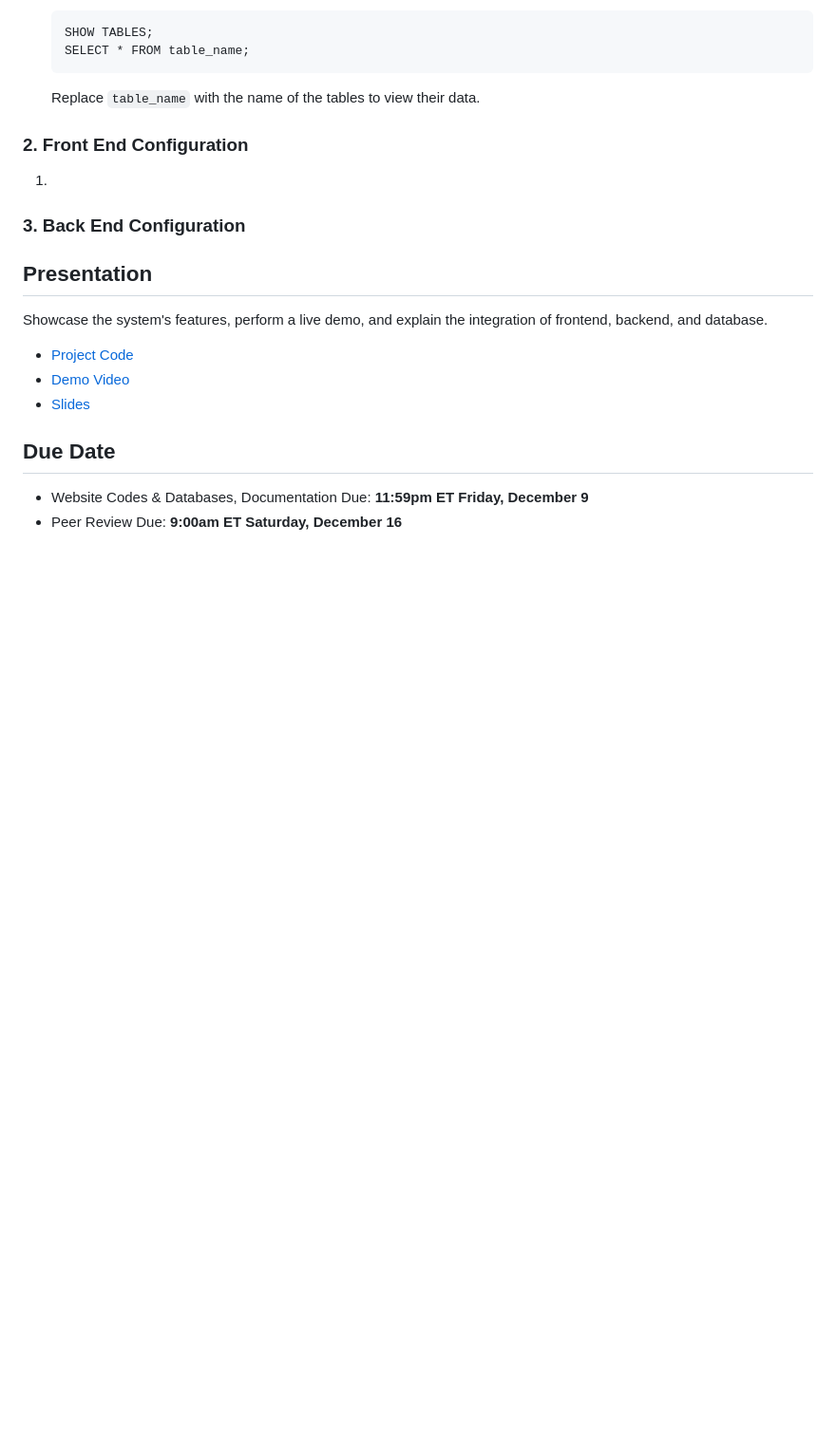
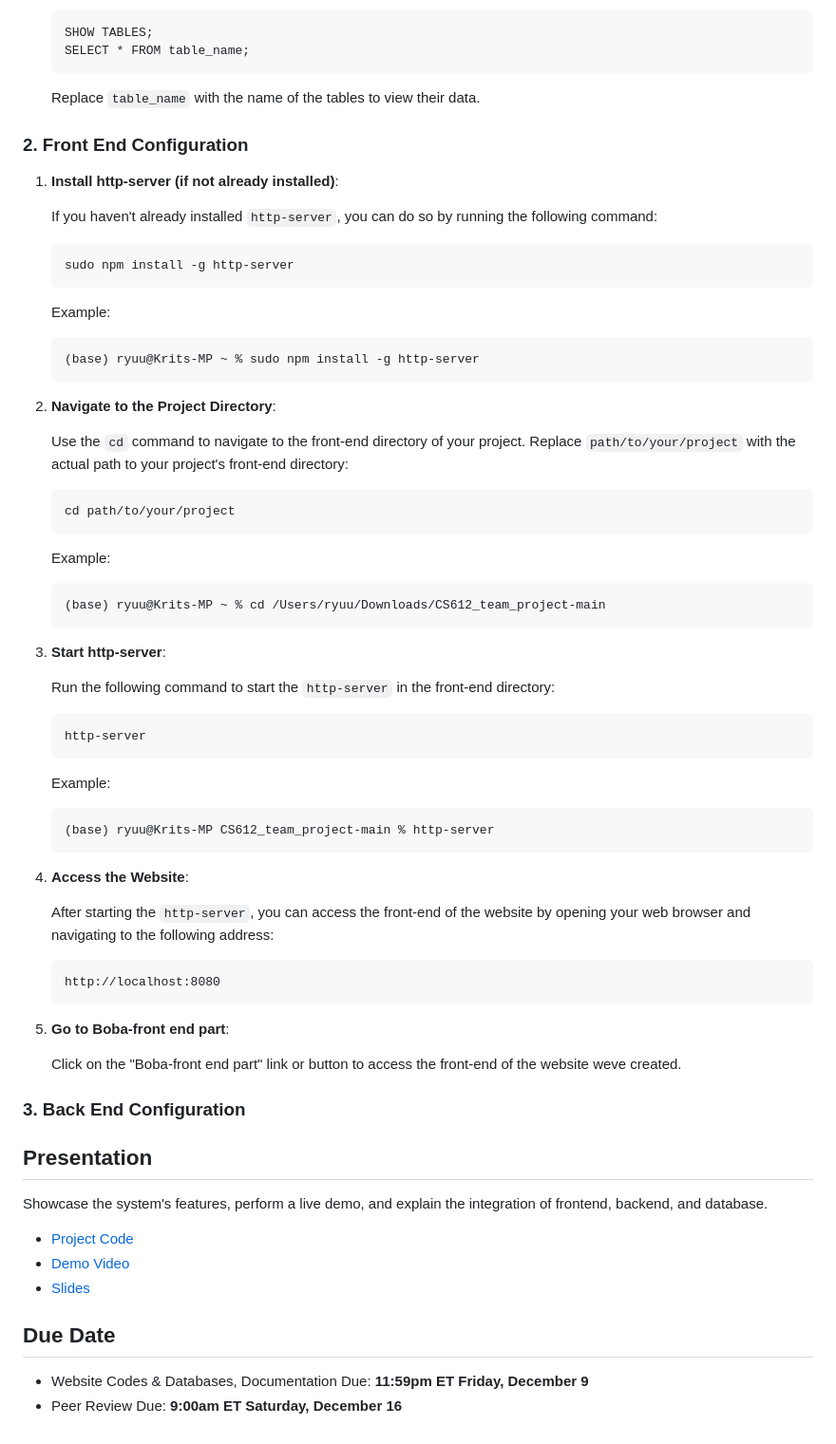
Before and after one commit to kkkkkkkkkk13/CS612_team_project, a Markdown page: README.md, the part around the change. Shown: that part at 95% size. Rendered like a GitHub page; blank space fills up the shorter version.

````diff
--- a/README.md
+++ b/README.md
@@ -81,7 +81,59 @@ Instructions for setting up the project locally, including database configuratio
    ```
    Replace `table_name` with the name of the tables to view their data.
 ### **2. Front End Configuration**
-1.
+1. **Install http-server (if not already installed)**:
+
+   If you haven't already installed `http-server`, you can do so by running the following command:
+
+   ```bash
+   sudo npm install -g http-server
+   ```
+
+   Example:
+
+   ```bash
+   (base) ryuu@Krits-MP ~ % sudo npm install -g http-server
+   ```
+
+2. **Navigate to the Project Directory**:
+
+   Use the `cd` command to navigate to the front-end directory of your project. Replace `path/to/your/project` with the actual path to your project's front-end directory:
+
+   ```bash
+   cd path/to/your/project
+   ```
+
+   Example:
+
+   ```bash
+   (base) ryuu@Krits-MP ~ % cd /Users/ryuu/Downloads/CS612_team_project-main
+   ```
+
+3. **Start http-server**:
+
+   Run the following command to start the `http-server` in the front-end directory:
+
+   ```bash
+   http-server
+   ```
+
+   Example:
+
+   ```bash
+   (base) ryuu@Krits-MP CS612_team_project-main % http-server
+   ```
+
+4. **Access the Website**:
+
+   After starting the `http-server`, you can access the front-end of the website by opening your web browser and navigating to the following address:
+
+   ```
+   http://localhost:8080
+   ```
+
+5. **Go to Boba-front end part**:
+
+   Click on the "Boba-front end part" link or button to access the front-end of the website weve created.
 ### **3. Back End Configuration**
 
 ## **Presentation**
````
